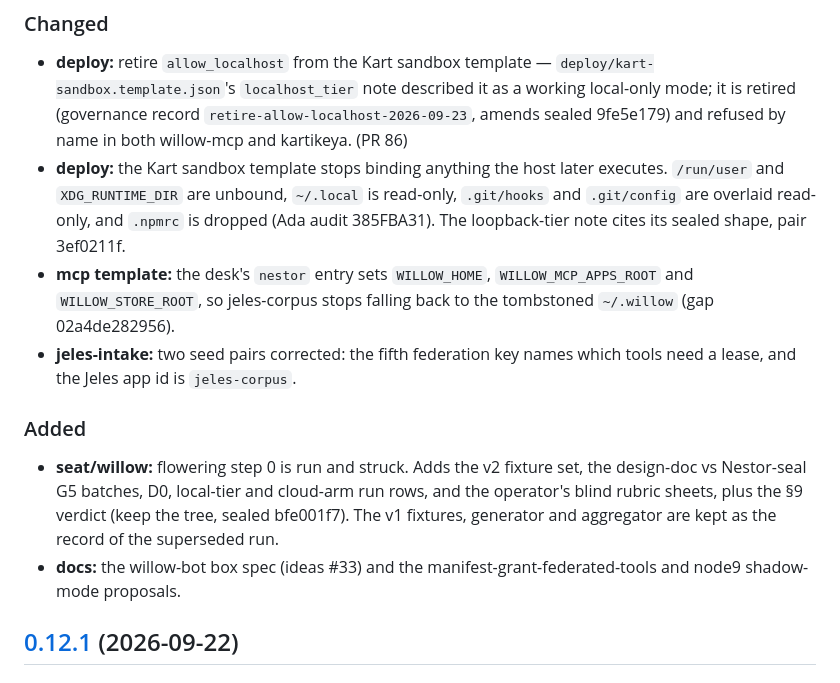
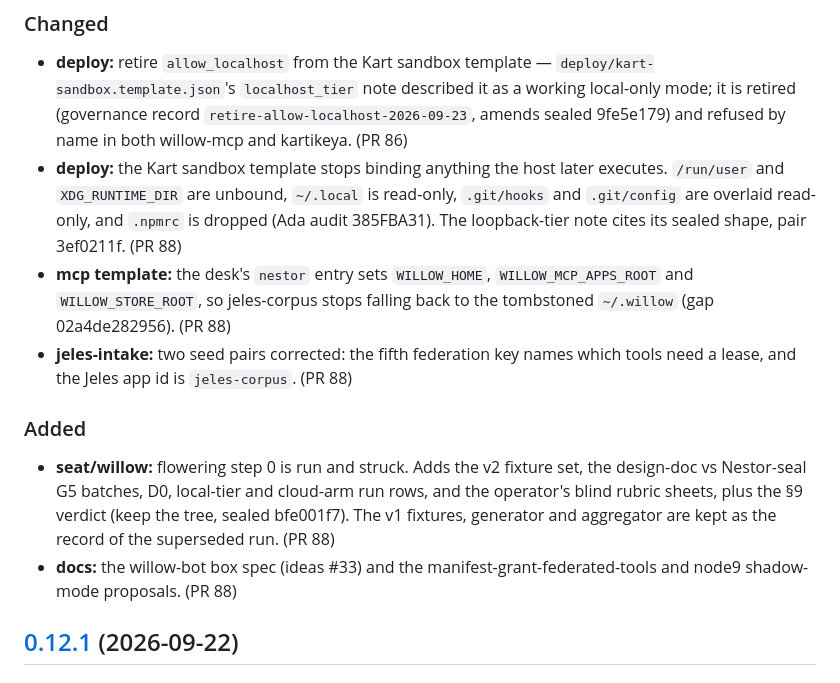
Before and after one commit to willow-memory/willows-grove, a Markdown page: CHANGELOG.md, the part around the change. Rendered like a GitHub page.

Commit message:
docs(changelog): cite PR 88 on the new Unreleased bullets
check_docs_drift requires every [Unreleased] bullet to cite its PR. The five
bullets added for PR 88 did not, which failed test-suite and test-windows.

Persona: willow
Co-Authored-By: Claude Opus 5.5 <noreply@anthropic.com>
Claude-Session: https://claude.ai/code/session_019NmLnpStFHCVsfgb1eAB7M

```diff
--- a/CHANGELOG.md
+++ b/CHANGELOG.md
@@ -7,14 +7,14 @@ All notable changes land here per INVARIANTS.md §3. Format follows Keep a Chang
 ### Changed
 
 - **deploy:** retire `allow_localhost` from the Kart sandbox template — `deploy/kart-sandbox.template.json`'s `localhost_tier` note described it as a working local-only mode; it is retired (governance record `retire-allow-localhost-2026-09-23`, amends sealed 9fe5e179) and refused by name in both willow-mcp and kartikeya. (PR 86)
-- **deploy:** the Kart sandbox template stops binding anything the host later executes. `/run/user` and `XDG_RUNTIME_DIR` are unbound, `~/.local` is read-only, `.git/hooks` and `.git/config` are overlaid read-only, and `.npmrc` is dropped (Ada audit 385FBA31). The loopback-tier note cites its sealed shape, pair 3ef0211f.
-- **mcp template:** the desk's `nestor` entry sets `WILLOW_HOME`, `WILLOW_MCP_APPS_ROOT` and `WILLOW_STORE_ROOT`, so jeles-corpus stops falling back to the tombstoned `~/.willow` (gap 02a4de282956).
-- **jeles-intake:** two seed pairs corrected: the fifth federation key names which tools need a lease, and the Jeles app id is `jeles-corpus`.
+- **deploy:** the Kart sandbox template stops binding anything the host later executes. `/run/user` and `XDG_RUNTIME_DIR` are unbound, `~/.local` is read-only, `.git/hooks` and `.git/config` are overlaid read-only, and `.npmrc` is dropped (Ada audit 385FBA31). The loopback-tier note cites its sealed shape, pair 3ef0211f. (PR 88)
+- **mcp template:** the desk's `nestor` entry sets `WILLOW_HOME`, `WILLOW_MCP_APPS_ROOT` and `WILLOW_STORE_ROOT`, so jeles-corpus stops falling back to the tombstoned `~/.willow` (gap 02a4de282956). (PR 88)
+- **jeles-intake:** two seed pairs corrected: the fifth federation key names which tools need a lease, and the Jeles app id is `jeles-corpus`. (PR 88)
 
 ### Added
 
-- **seat/willow:** flowering step 0 is run and struck. Adds the v2 fixture set, the design-doc vs Nestor-seal G5 batches, D0, local-tier and cloud-arm run rows, and the operator's blind rubric sheets, plus the §9 verdict (keep the tree, sealed bfe001f7). The v1 fixtures, generator and aggregator are kept as the record of the superseded run.
-- **docs:** the willow-bot box spec (ideas #33) and the manifest-grant-federated-tools and node9 shadow-mode proposals.
+- **seat/willow:** flowering step 0 is run and struck. Adds the v2 fixture set, the design-doc vs Nestor-seal G5 batches, D0, local-tier and cloud-arm run rows, and the operator's blind rubric sheets, plus the §9 verdict (keep the tree, sealed bfe001f7). The v1 fixtures, generator and aggregator are kept as the record of the superseded run. (PR 88)
+- **docs:** the willow-bot box spec (ideas #33) and the manifest-grant-federated-tools and node9 shadow-mode proposals. (PR 88)
 
 ## [0.12.1](https://github.com/willow-memory/willows-grove/compare/v0.12.0...v0.12.1) (2026-09-22)
 
```
